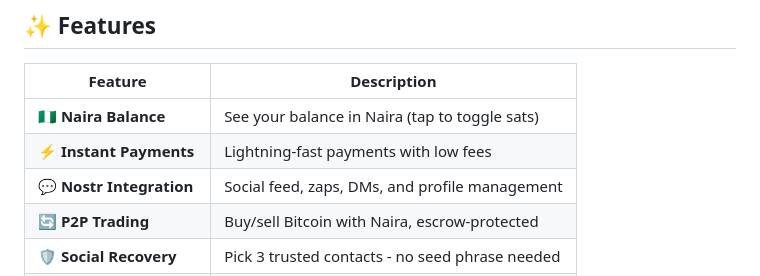
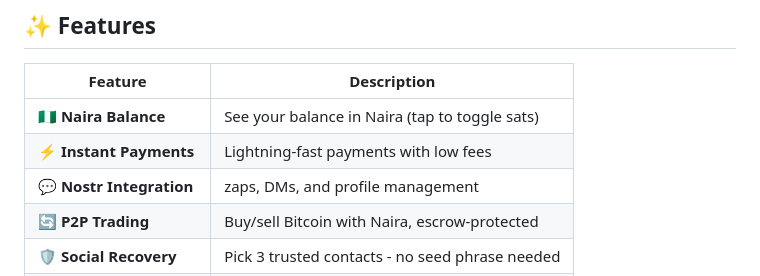
Before and after one commit to auwalrg8/Sabi, a Markdown page: README.md, the part around the change. GitHub-like rendering.

Commit message:
Refine Nostr Integration feature description
Updated the description for Nostr Integration feature.

```diff
--- a/README.md
+++ b/README.md
@@ -45,7 +45,7 @@ Sabi Wallet is an open-source, non-custodial Bitcoin Lightning wallet designed s
 |---------|-------------|
 | 🇳🇬 **Naira Balance** | See your balance in Naira (tap to toggle sats) |
 | ⚡ **Instant Payments** | Lightning-fast payments with low fees |
-| 💬 **Nostr Integration** | Social feed, zaps, DMs, and profile management |
+| 💬 **Nostr Integration** | zaps, DMs, and profile management |
 | 🔄 **P2P Trading** | Buy/sell Bitcoin with Naira, escrow-protected |
 | 🛡️ **Social Recovery** | Pick 3 trusted contacts - no seed phrase needed |
 | 📲 **Lightning Address** | Get your own `username@sabi.wallet` address |
```
